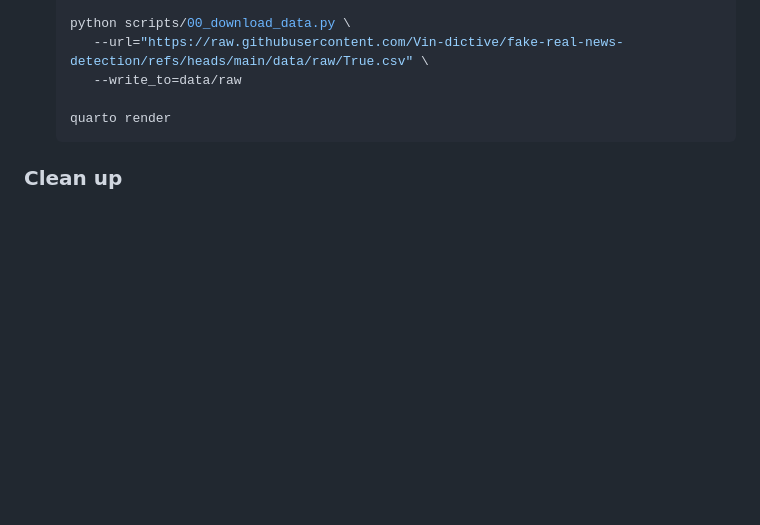
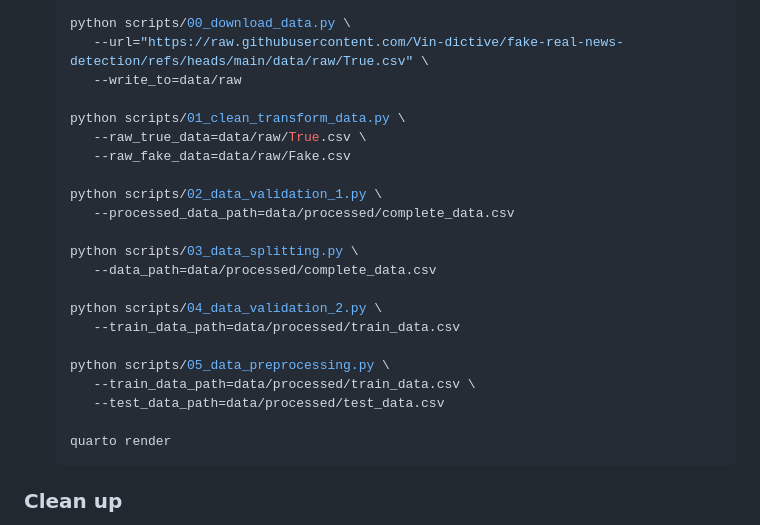
Before and after one commit to Vin-dictive/fake-real-news-detection, a Markdown page: README.md, the part around the change. Drawn GitHub-style; blank space fills up the shorter version.

Commit message:
updated README.md with new scripts

````diff
--- a/README.md
+++ b/README.md
@@ -91,6 +91,23 @@ open a terminal and run the following commands:
       --url="https://raw.githubusercontent.com/Vin-dictive/fake-real-news-detection/refs/heads/main/data/raw/True.csv" \
       --write_to=data/raw
 
+   python scripts/01_clean_transform_data.py \
+      --raw_true_data=data/raw/True.csv \
+      --raw_fake_data=data/raw/Fake.csv
+
+   python scripts/02_data_validation_1.py \
+      --processed_data_path=data/processed/complete_data.csv
+
+   python scripts/03_data_splitting.py \
+      --data_path=data/processed/complete_data.csv
+
+   python scripts/04_data_validation_2.py \
+      --train_data_path=data/processed/train_data.csv
+
+   python scripts/05_data_preprocessing.py \
+      --train_data_path=data/processed/train_data.csv \
+      --test_data_path=data/processed/test_data.csv
+
    quarto render
    ```
 
````
